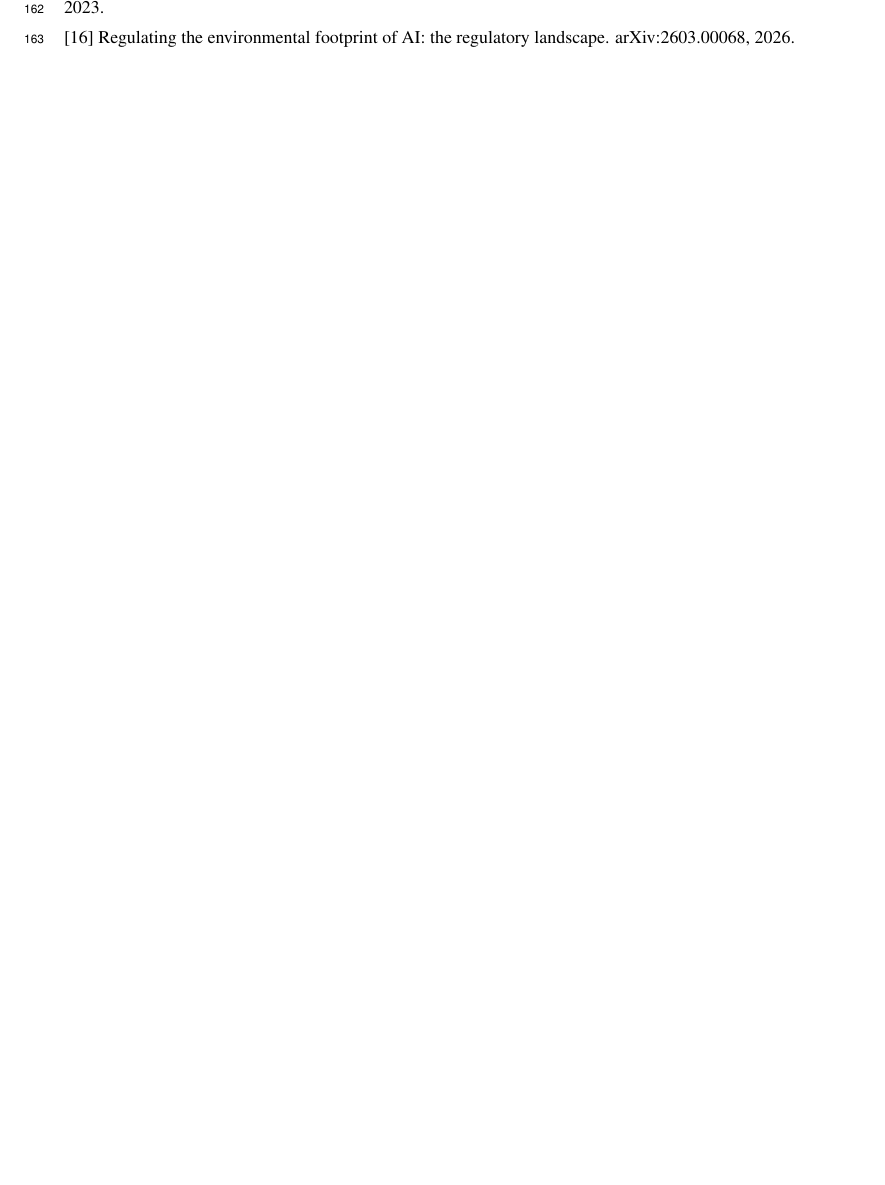
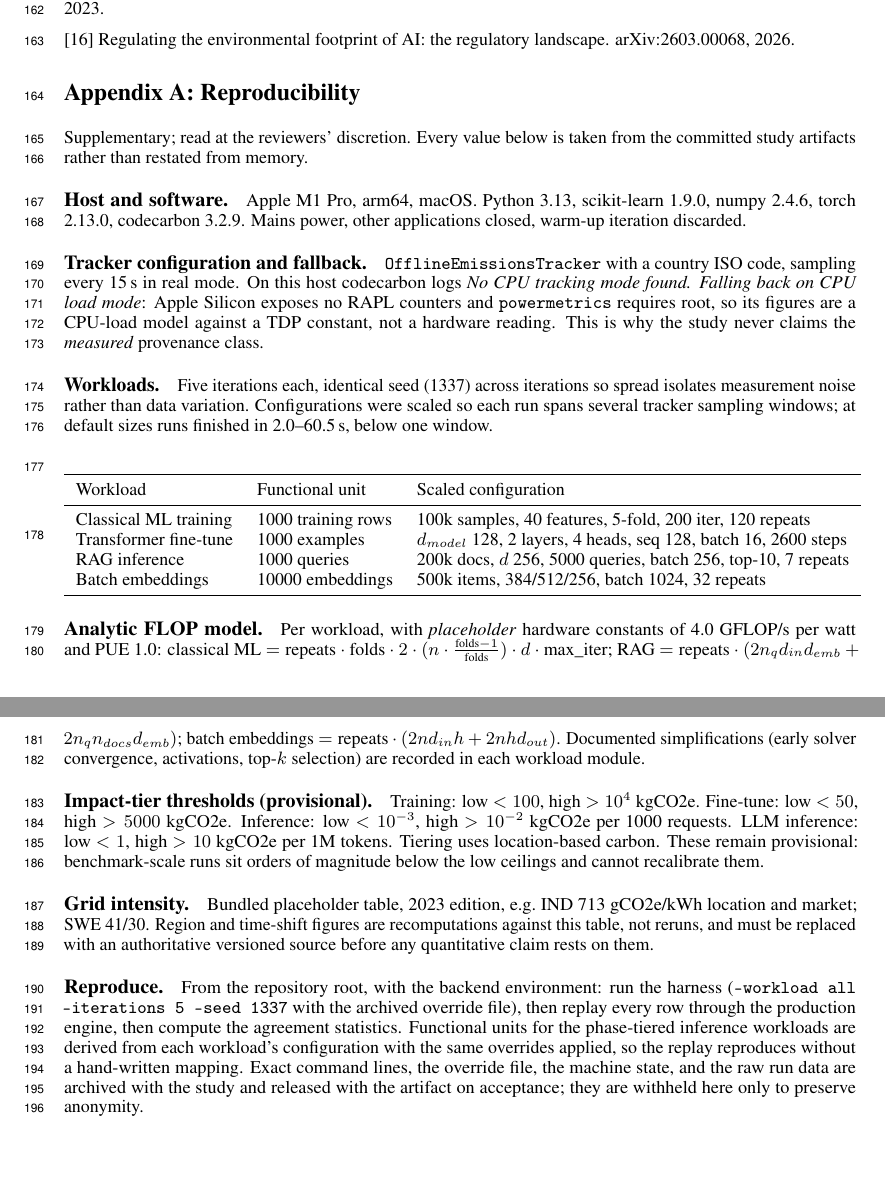
Before and after one commit to adhit-r/fairmind, a LaTeX paper (research/fairmind-e/paper/ccai2026/submission.tex): part of page 5 of 5 before the commit and two parts of pages 5 and 6 of 6 after it, the two joined at a grey line, cut so that both start at the same text, the shorter picture padded with empty space. Compiled offline with pdfLaTeX.

Commit message:
paper(fairmind-e): reproducibility appendix, and harden the power-run script
Adds Appendix A, placed after the references so the four-page content boundary
stays unambiguous. Appendices are permitted and read at reviewer discretion, so
this closes the disclosure gap the review raised without spending main-body
space. Every value is lifted from the committed artifacts rather than restated
from memory: host and software stack, the tracker configuration including its
15 s sampling window and the Apple Silicon CPU-load fallback that is the reason
the measured provenance class is never claimed, the scaled workload
configurations with their functional units, the per-workload FLOP formulas with
their placeholder 4.0 GFLOP/s per watt and PUE 1.0 constants and their
documented simplifications, the provisional impact thresholds for all four
lifecycle phases, the placeholder grid table with the note that region and time
shifts are recomputations rather than reruns, and the reproduction procedure.

The artifact sentence matches the limitations paragraph: archived with the
study, released on acceptance, withheld now only for anonymity. amsmath is
loaded for the formulas.

run_with_power_reference.sh gains a sudo keep-alive and passes --gap-seconds 20
by default. Both faults showed up in the first real run: sudo's credential
timestamp expired during the thirty-minute suite so the stop step blocked on a
fresh password prompt and the sampler kept writing for another hour, and the
absent inter-run gaps left local background estimation unable to inform half
the runs.

Content still ends on page 4, references on page 5, appendix on pages 5 to 6.
Research suite green: 102 tests.

Co-Authored-By: Claude Opus 4.8 <noreply@anthropic.com>

```diff
--- a/research/fairmind-e/paper/ccai2026/submission.tex
+++ b/research/fairmind-e/paper/ccai2026/submission.tex
@@ -19,6 +19,7 @@
 \usepackage[hidelinks]{hyperref}
 \usepackage{url}
 \usepackage{booktabs}
+\usepackage{amsmath}
 \usepackage{amsfonts}
 \usepackage{nicefrac}
 \usepackage{microtype}
@@ -320,4 +322,72 @@ and ESRS E1, Climate change. 2023.
 [16] Regulating the environmental footprint of AI: the regulatory landscape.
 arXiv:2603.00068, 2026.
 
+\appendix
+\section*{Appendix A: Reproducibility}
+
+Supplementary; read at the reviewers' discretion. Every value below is taken
+from the committed study artifacts rather than restated from memory.
+
+\paragraph{Host and software.} Apple M1 Pro, arm64, macOS. Python 3.13,
+scikit-learn 1.9.0, numpy 2.4.6, torch 2.13.0, codecarbon 3.2.9. Mains power,
+other applications closed, warm-up iteration discarded.
+
+\paragraph{Tracker configuration and fallback.} \texttt{OfflineEmissionsTracker}
+with a country ISO code, sampling every 15\,s in real mode. On this host
+codecarbon logs \emph{No CPU tracking mode found. Falling back on CPU load
+mode}: Apple Silicon exposes no RAPL counters and \texttt{powermetrics}
+requires root, so its figures are a CPU-load model against a TDP constant, not
+a hardware reading. This is why the study never claims the \emph{measured}
+provenance class.
+
+\paragraph{Workloads.} Five iterations each, identical seed (1337) across
+iterations so spread isolates measurement noise rather than data variation.
+Configurations were scaled so each run spans several tracker sampling windows;
+at default sizes runs finished in 2.0--60.5\,s, below one window.
+
+\begin{center}
+\small
+\begin{tabular}{lll}
+\toprule
+Workload & Functional unit & Scaled configuration \\
+\midrule
+Classical ML training & 1000 training rows & 100k samples, 40 features, 5-fold, 200 iter, 120 repeats \\
+Transformer fine-tune & 1000 examples & $d_{model}$ 128, 2 layers, 4 heads, seq 128, batch 16, 2600 steps \\
+RAG inference & 1000 queries & 200k docs, $d$ 256, 5000 queries, batch 256, top-10, 7 repeats \\
+Batch embeddings & 10000 embeddings & 500k items, 384/512/256, batch 1024, 32 repeats \\
+\bottomrule
+\end{tabular}
+\end{center}
+
+\paragraph{Analytic FLOP model.} Per workload, with \emph{placeholder}
+hardware constants of 4.0 GFLOP/s per watt and PUE 1.0:
+classical ML $= \text{repeats} \cdot \text{folds} \cdot 2 \cdot (n \cdot
+\frac{\text{folds}-1}{\text{folds}}) \cdot d \cdot \text{max\_iter}$;
+RAG $= \text{repeats} \cdot (2 n_q d_{in} d_{emb} + 2 n_q n_{docs} d_{emb})$;
+batch embeddings $= \text{repeats} \cdot (2 n d_{in} h + 2 n h d_{out})$.
+Documented simplifications (early solver convergence, activations, top-$k$
+selection) are recorded in each workload module.
+
+\paragraph{Impact-tier thresholds (provisional).} Training: low $<100$, high
+$>10^4$ kgCO2e. Fine-tune: low $<50$, high $>5000$ kgCO2e. Inference: low
+$<10^{-3}$, high $>10^{-2}$ kgCO2e per 1000 requests. LLM inference: low $<1$,
+high $>10$ kgCO2e per 1M tokens. Tiering uses location-based carbon. These
+remain provisional: benchmark-scale runs sit orders of magnitude below the low
+ceilings and cannot recalibrate them.
+
+\paragraph{Grid intensity.} Bundled placeholder table, 2023 edition, e.g.\ IND
+713 gCO2e/kWh location and market; SWE 41/30. Region and time-shift figures are
+recomputations against this table, not reruns, and must be replaced with an
+authoritative versioned source before any quantitative claim rests on them.
+
+\paragraph{Reproduce.} From the repository root, with the backend environment:
+run the harness (\texttt{--workload all --iterations 5 --seed 1337} with the
+archived override file), then replay every row through the production engine,
+then compute the agreement statistics. Functional units for the phase-tiered
+inference workloads are derived from each workload's configuration with the
+same overrides applied, so the replay reproduces without a hand-written mapping.
+Exact command lines, the override file, the machine state, and the raw run
+data are archived with the study and released with the artifact on acceptance;
+they are withheld here only to preserve anonymity.
+
 \end{document}
```
Also changed, not shown: research/fairmind-e/paper/ccai2026/submission.pdf, research/fairmind-e/paper/ccai2026/submission.tex (1 more changed lines), 1 other file.
